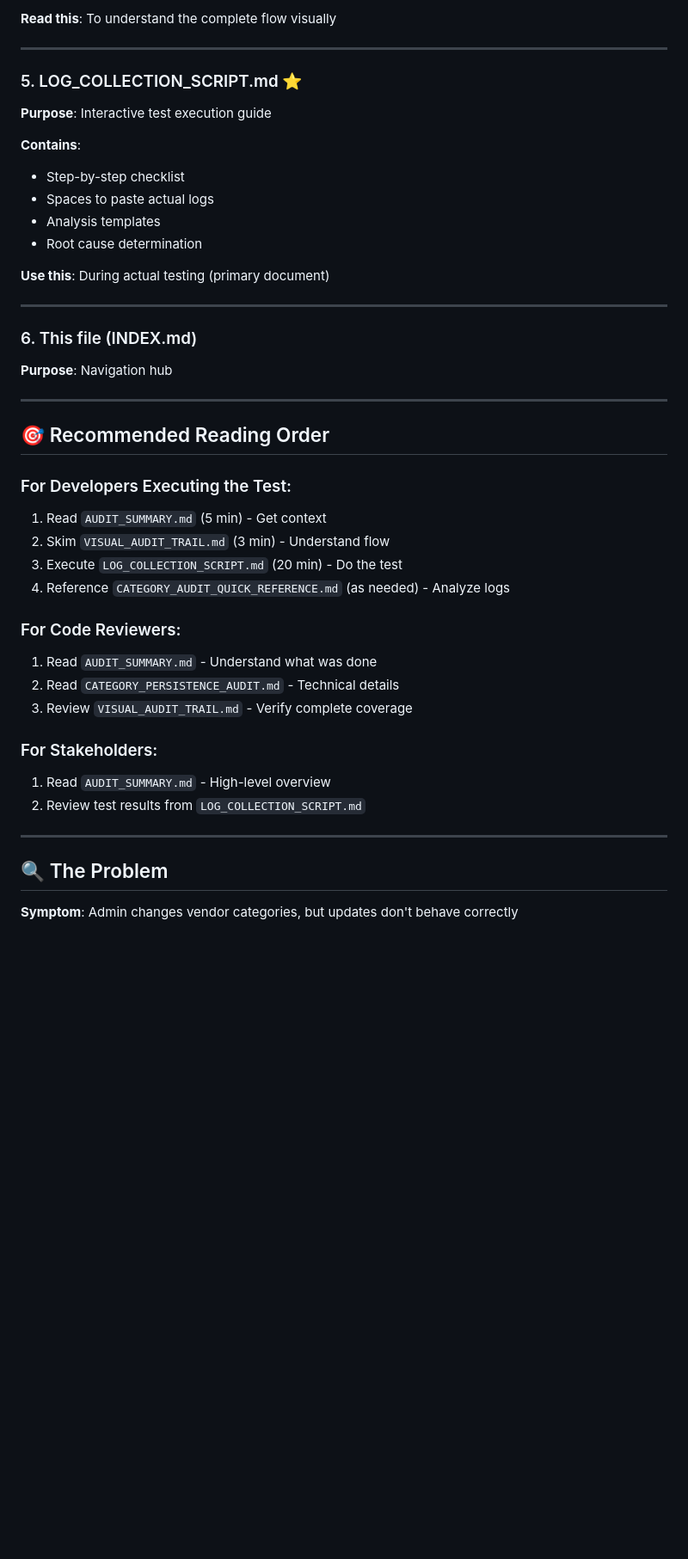
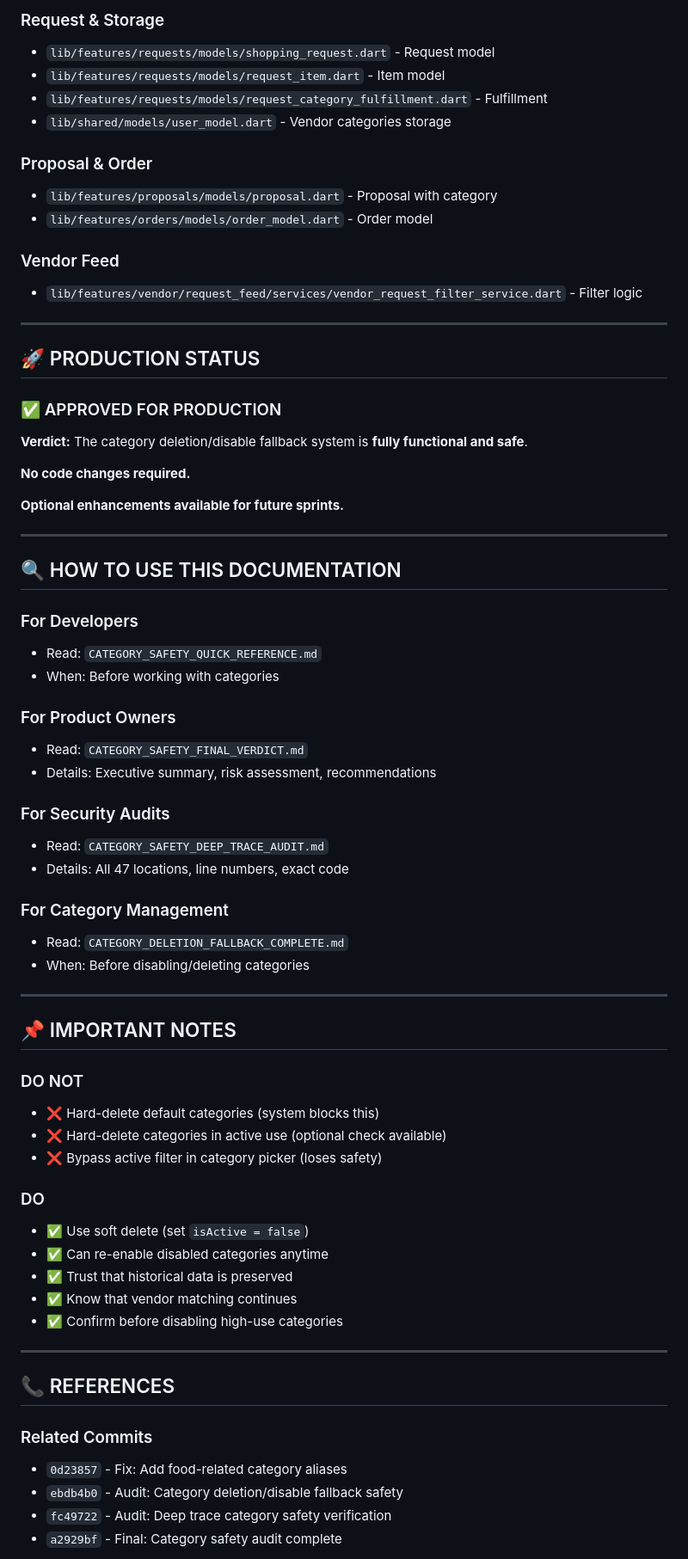
Before and after one commit to Anushmh17/speedmart_lanka, a Markdown page: CATEGORY_AUDIT_INDEX.md, the part around one of its changes. Shown at 86% size. Rendered like a GitHub page; blank space fills up the shorter version.

```diff
--- a/CATEGORY_AUDIT_INDEX.md
+++ b/CATEGORY_AUDIT_INDEX.md
@@ -64,46 +127,72 @@
 
-**Read this**: To understand the complete flow visually
+### Request & Storage
+- `lib/features/requests/models/shopping_request.dart` - Request model
+- `lib/features/requests/models/request_item.dart` - Item model
+- `lib/features/requests/models/request_category_fulfillment.dart` - Fulfillment
+- `lib/shared/models/user_model.dart` - Vendor categories storage
+
+### Proposal & Order
+- `lib/features/proposals/models/proposal.dart` - Proposal with category
+- `lib/features/orders/models/order_model.dart` - Order model
+
+### Vendor Feed
+- `lib/features/vendor/request_feed/services/vendor_request_filter_service.dart` - Filter logic
 
 ---
 
-### 5. LOG_COLLECTION_SCRIPT.md ⭐
-**Purpose**: Interactive test execution guide
+## 🚀 PRODUCTION STATUS
 
-**Contains**:
-- Step-by-step checklist
-- Spaces to paste actual logs
-- Analysis templates
-- Root cause determination
+### ✅ APPROVED FOR PRODUCTION
 
-**Use this**: During actual testing (primary document)
+**Verdict:** The category deletion/disable fallback system is **fully functional and safe**.
+
+**No code changes required.**
+
+**Optional enhancements available for future sprints.**
 
 ---
 
-### 6. This file (INDEX.md)
-**Purpose**: Navigation hub
+## 🔍 HOW TO USE THIS DOCUMENTATION
+
+### For Developers
+- Read: `CATEGORY_SAFETY_QUICK_REFERENCE.md`
+- When: Before working with categories
+
+### For Product Owners
+- Read: `CATEGORY_SAFETY_FINAL_VERDICT.md`
+- Details: Executive summary, risk assessment, recommendations
+
+### For Security Audits
+- Read: `CATEGORY_SAFETY_DEEP_TRACE_AUDIT.md`
+- Details: All 47 locations, line numbers, exact code
+
+### For Category Management
+- Read: `CATEGORY_DELETION_FALLBACK_COMPLETE.md`
+- When: Before disabling/deleting categories
 
 ---
 
-## 🎯 Recommended Reading Order
+## 📌 IMPORTANT NOTES
 
-### For Developers Executing the Test:
-1. Read `AUDIT_SUMMARY.md` (5 min) - Get context
-2. Skim `VISUAL_AUDIT_TRAIL.md` (3 min) - Understand flow
-3. Execute `LOG_COLLECTION_SCRIPT.md` (20 min) - Do the test
-4. Reference `CATEGORY_AUDIT_QUICK_REFERENCE.md` (as needed) - Analyze logs
+### DO NOT
+- ❌ Hard-delete default categories (system blocks this)
+- ❌ Hard-delete categories in active use (optional check available)
+- ❌ Bypass active filter in category picker (loses safety)
 
-### For Code Reviewers:
-1. Read `AUDIT_SUMMARY.md` - Understand what was done
-2. Read `CATEGORY_PERSISTENCE_AUDIT.md` - Technical details
-3. Review `VISUAL_AUDIT_TRAIL.md` - Verify complete coverage
-
-### For Stakeholders:
-1. Read `AUDIT_SUMMARY.md` - High-level overview
-2. Review test results from `LOG_COLLECTION_SCRIPT.md`
+### DO
+- ✅ Use soft delete (set `isActive = false`)
+- ✅ Can re-enable disabled categories anytime
+- ✅ Trust that historical data is preserved
+- ✅ Know that vendor matching continues
+- ✅ Confirm before disabling high-use categories
 
 ---
 
-## 🔍 The Problem
+## 📞 REFERENCES
 
-**Symptom**: Admin changes vendor categories, but updates don't behave correctly
+### Related Commits
+- `0d23857` - Fix: Add food-related category aliases
+- `ebdb4b0` - Audit: Category deletion/disable fallback safety
+- `fc49722` - Audit: Deep trace category safety verification
+- `a2929bf` - Final: Category safety audit complete
 
```
Also changed, not shown: other parts of CATEGORY_AUDIT_INDEX.md (+145 -241 lines).
